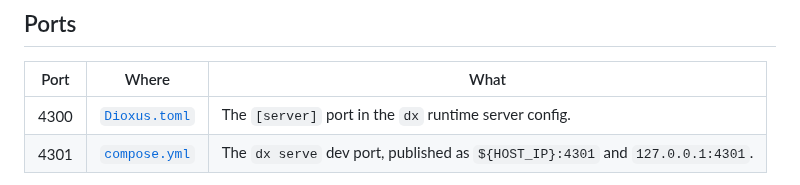
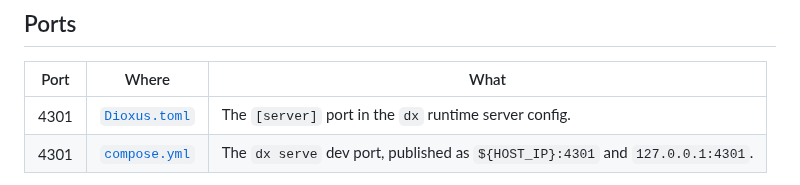
Before and after one commit to psa-systems/mokosh-apps, a Markdown page: docs/quickstart.md, the part around the change. Drawn GitHub-style.

```diff
--- a/docs/quickstart.md
+++ b/docs/quickstart.md
@@ -89,7 +89,7 @@ either profile, and `just restart` is `down` followed by `dev-sso`.
 
 | Port | Where | What |
 | --- | --- | --- |
-| 4300 | [`Dioxus.toml`](../Dioxus.toml) | The `[server]` port in the `dx` runtime server config. |
+| 4301 | [`Dioxus.toml`](../Dioxus.toml) | The `[server]` port in the `dx` runtime server config. |
 | 4301 | [`compose.yml`](../compose.yml) | The `dx serve` dev port, published as `${HOST_IP}:4301` and `127.0.0.1:4301`. |
 
 `Dioxus.toml` also proxies `/api/*` to `http://server:8080/api/`, the
```
